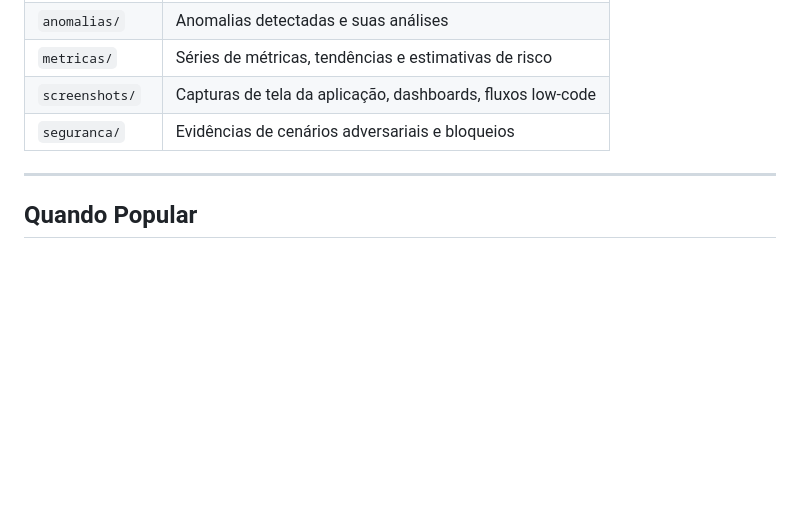
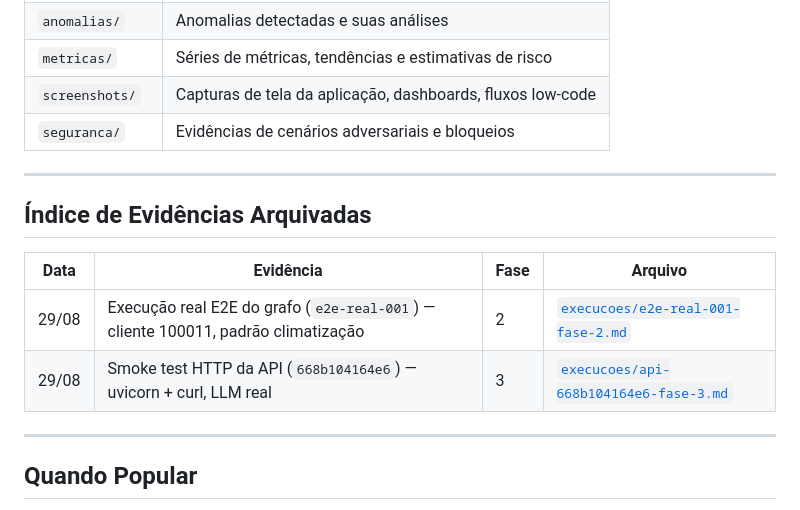
Before and after one commit to gisele-coder/SmartAgenteVendas, a Markdown page: docs/evidencias/README.md, the part around the change. Drawn GitHub-style; blank space fills up the shorter version.

Commit message:
docs: indexa evidencias arquivadas no readme da pasta

```diff
--- a/docs/evidencias/README.md
+++ b/docs/evidencias/README.md
@@ -32,6 +32,15 @@ Esta pasta concentra **artefatos comprobatórios de execução** do projeto, con
 | `metricas/` | Séries de métricas, tendências e estimativas de risco |
 | `screenshots/` | Capturas de tela da aplicação, dashboards, fluxos low-code |
 | `seguranca/` | Evidências de cenários adversariais e bloqueios |
+
+---
+
+## Índice de Evidências Arquivadas
+
+| Data | Evidência | Fase | Arquivo |
+|---|---|---|---|
+| 29/08 | Execução real E2E do grafo (`e2e-real-001`) — cliente 100011, padrão climatização | 2 | [`execucoes/e2e-real-001-fase-2.md`](./execucoes/e2e-real-001-fase-2.md) |
+| 29/08 | Smoke test HTTP da API (`668b104164e6`) — uvicorn + curl, LLM real | 3 | [`execucoes/api-668b104164e6-fase-3.md`](./execucoes/api-668b104164e6-fase-3.md) |
 
 ---
 
```
